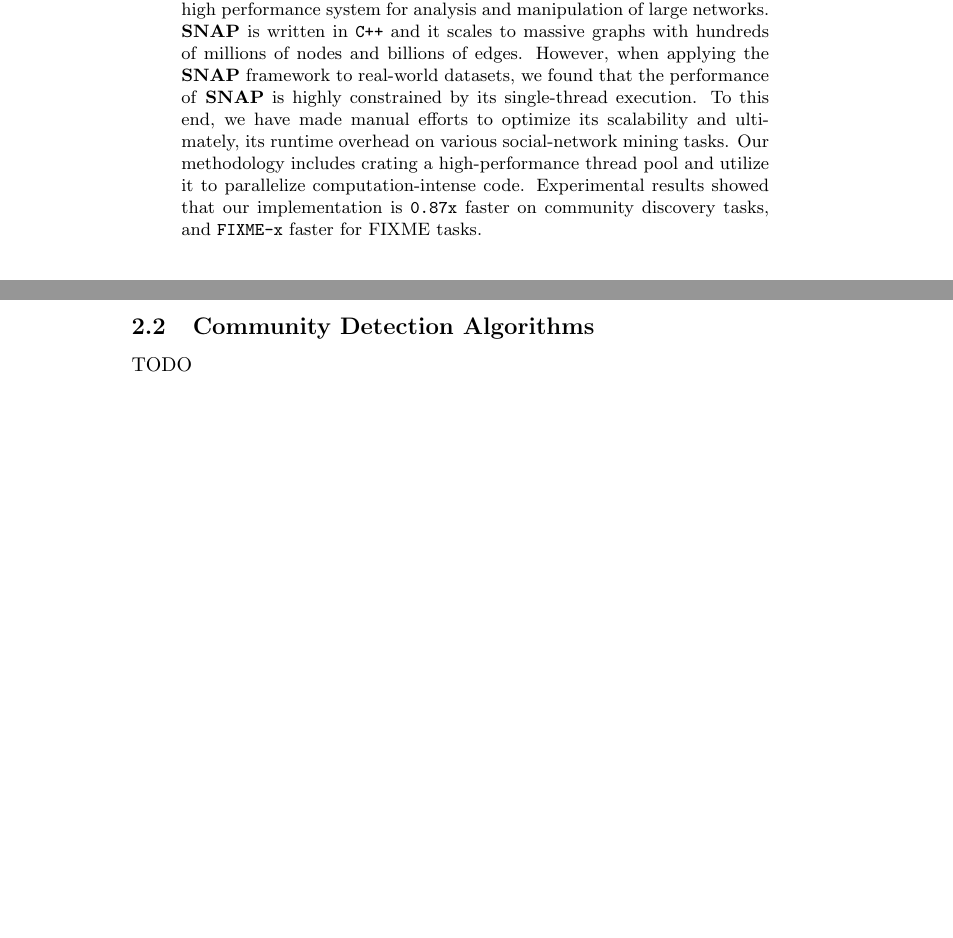
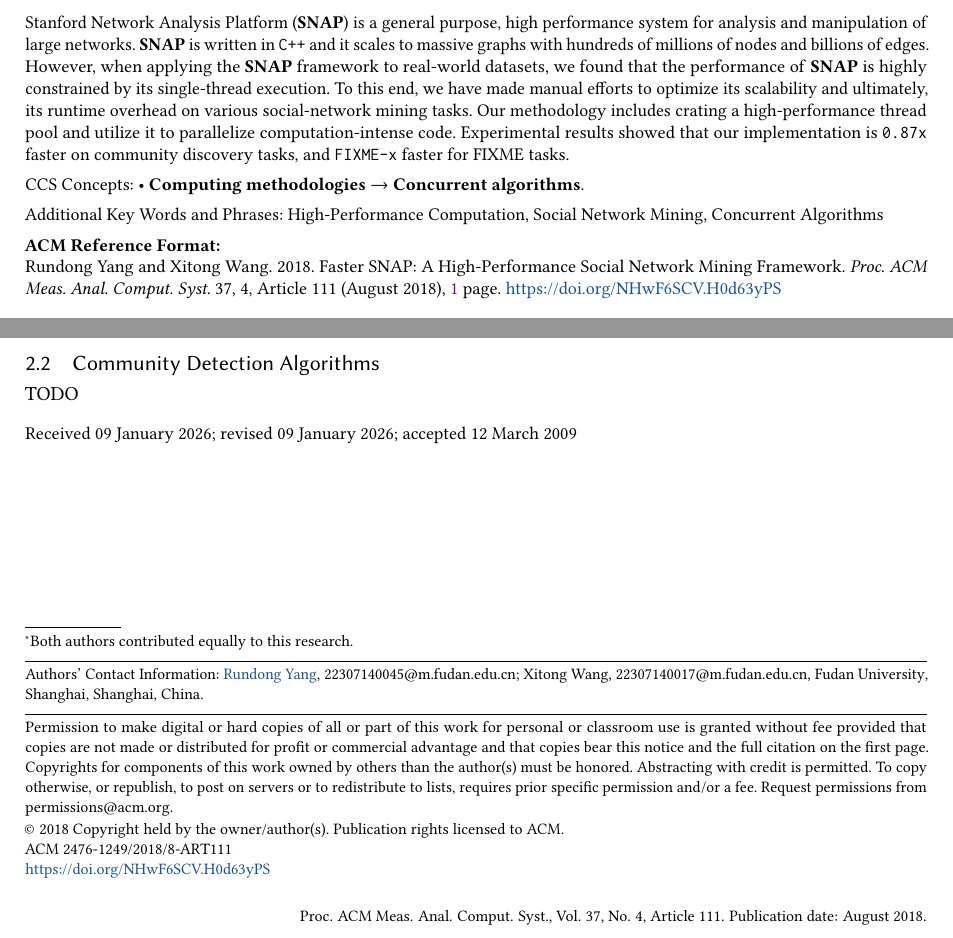
Before and after one commit to Fudanyrd/snap, a LaTeX paper (report/main.tex): two parts of the page, joined at a grey line, cut so that both start at the same text, the shorter picture padded with empty space. Compiled offline with pdfLaTeX.

Commit message:
[IMPL] apply ACM latex template

```diff
--- a/report/main.tex
+++ b/report/main.tex
@@ -6,3 +71,26 @@
+\title{Faster SNAP: A High-Performance Social Network Mining Framework}
+
+%%
+%% The "author" command and its associated commands are used to define
+%% the authors and their affiliations.
+%% Of note is the shared affiliation of the first two authors, and the
+%% "authornote" and "authornotemark" commands
+%% used to denote shared contribution to the research.
+\author{Rundong Yang}
+\authornote{Both authors contributed equally to this research.}
+\email{22307140045@m.fudan.edu.cn}
+\orcid{1234-5678-9012}
+\author{Xitong Wang}
+\authornotemark[1]
+\email{22307140017@m.fudan.edu.cn}
+\affiliation{%
+  \institution{Fudan University}
+  \city{Shanghai}
+  \state{Shanghai}
+  \country{China}
+}
+
+\citestyle{acmauthoryear}
 
 \begin{abstract}
   Stanford Network Analysis Platform (\textbf{SNAP}) is a general purpose, high
@@ -18,7 +106,31 @@
   and \texttt{FIXME-x} faster for FIXME tasks.
 \end{abstract}
 
+\begin{CCSXML}
+<ccs2012>
+   <concept>
+       <concept_id>10010147.10011777.10011778</concept_id>
+       <concept_desc>Computing methodologies~Concurrent algorithms</concept_desc>
+       <concept_significance>500</concept_significance>
+       </concept>
+ </ccs2012>
+\end{CCSXML}
+
+\ccsdesc[500]{Computing methodologies~Concurrent algorithms}
+
+%%
+%% Keywords. The author(s) should pick words that accurately describe
+%% the work being presented. Separate the keywords with commas.
+\keywords{High-Performance Computation, Social Network Mining, Concurrent Algorithms}
+
+\received{09 January 2026}
+\received[revised]{09 January 2026}
+\received[accepted]{12 March 2009}
+
 % Code Repository
+
+\maketitle
+
 \section{Introduction}
 \par Our code is publicly available at \url{https://github.com/Fudanyrd/snap}.
 
```
Also changed, not shown: report/related-work.tex (+1 -1 lines), report/main.tex (69 more changed lines).
